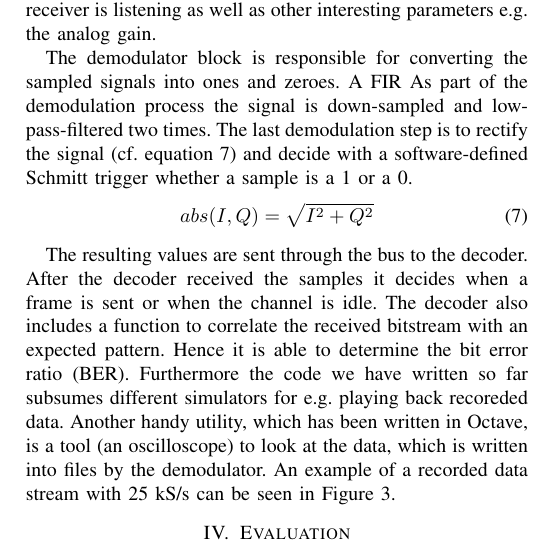
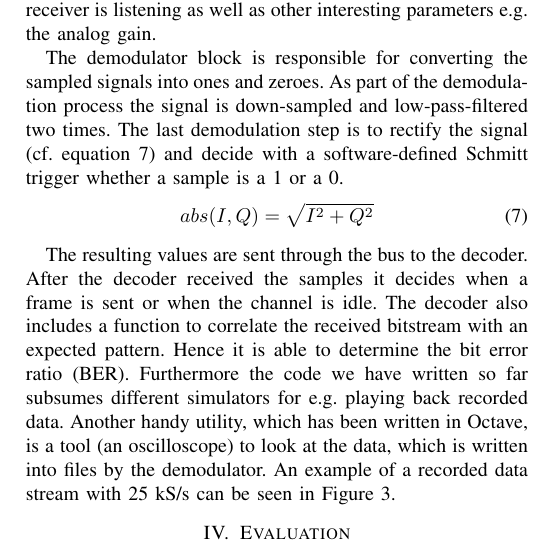
Before and after one commit to m3x1m0m/SNCNWPaper2017, a LaTeX paper (paper.tex): part of one column of page 3 of 4, cut so that both start at the same text. Compiled offline with pdfLaTeX.

Commit message:
Fixed some typos.

```diff
--- a/paper.tex
+++ b/paper.tex
@@ -673,7 +672,7 @@ received the samples it decides when a frame is sent or when the channel is
 idle. The decoder also includes a function to correlate the received bitstream
 with an expected pattern. Hence it is able to determine the bit error ratio
 (BER). Furthermore the code we have written so far subsumes different
-simulators for e.g. playing back recoreded data. Another handy utility, which
+simulators for e.g. playing back recorded data. Another handy utility, which
 has been written in Octave, is a tool (an oscilloscope) to look at the data,
 which is written into files by the demodulator. An example of a recorded data
 stream with 25 kS/s can be seen in Figure \ref{fig:transmission}.
```
Also changed, not shown: paper.pdf, paper.tex (3 more changed lines).
